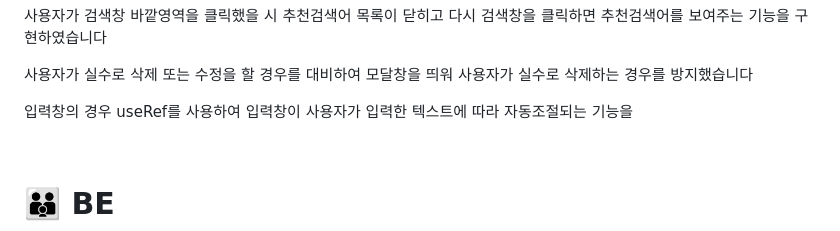
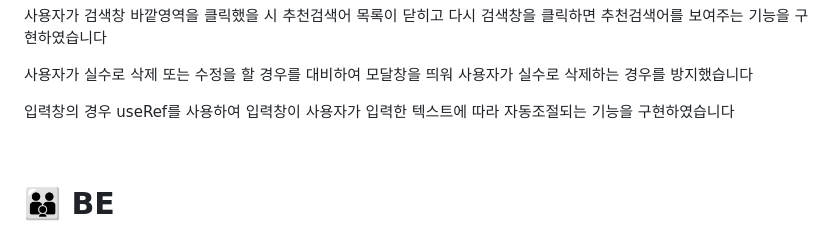
Before and after one commit to codestates-seb/seb41_main_032, a Markdown page: README.md, the part around the change. GitHub-like rendering.

```diff
--- a/README.md
+++ b/README.md
@@ -325,7 +325,7 @@ http://stockboxtest.s3-website.ap-northeast-2.amazonaws.com/
 
 사용자가 실수로 삭제 또는 수정을 할 경우를 대비하여 모달창을 띄워 사용자가 실수로 삭제하는 경우를 방지했습니다
 
-입력창의 경우 useRef를 사용하여 입력창이 사용자가 입력한 텍스트에 따라 자동조절되는 기능을
+입력창의 경우 useRef를 사용하여 입력창이 사용자가 입력한 텍스트에 따라 자동조절되는 기능을 구현하였습니다
 
 <br />
 
```
